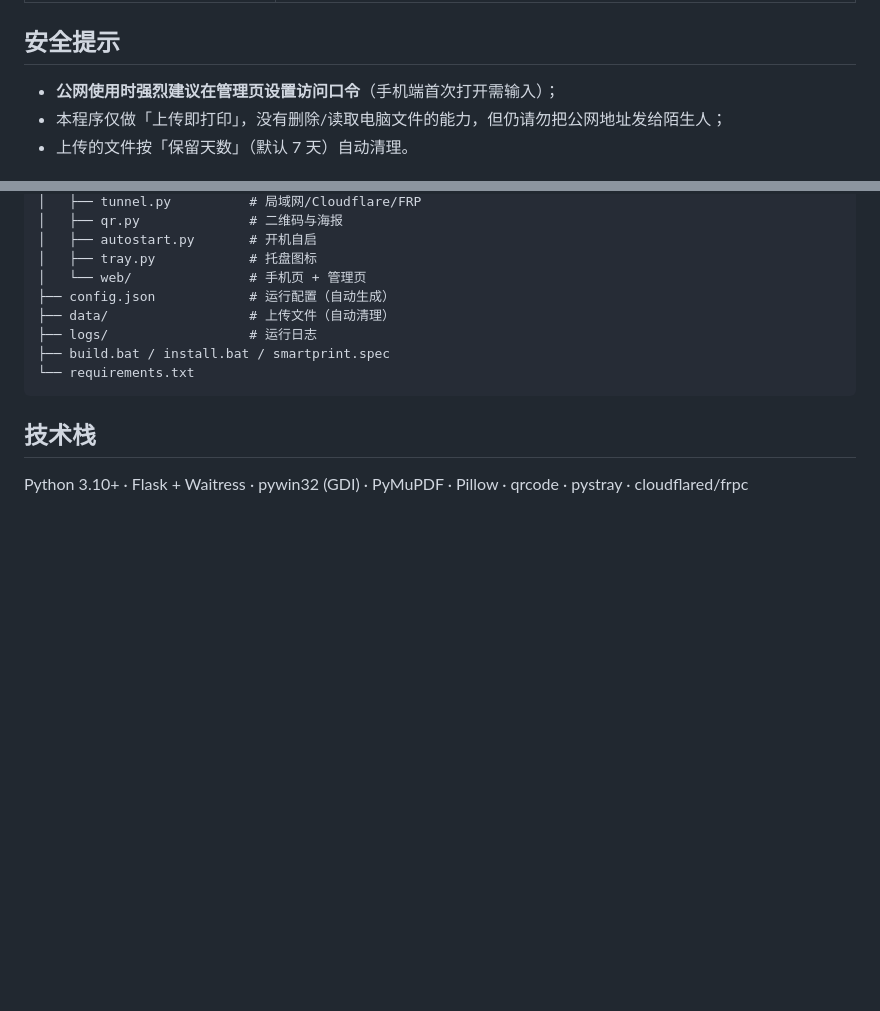
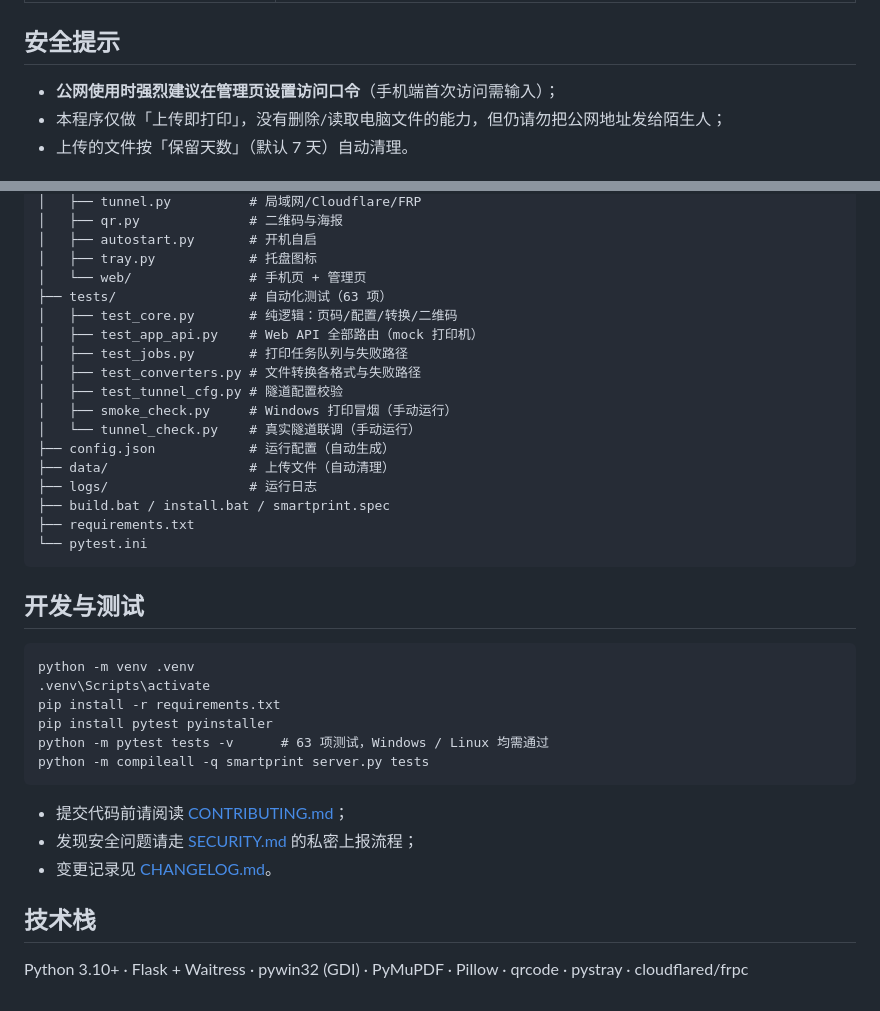
Before and after one commit to JunyuZhan/smartprint-tools, a Markdown page: README.md, 2 parts joined by grey strips. GitHub-like rendering; blank space fills up the shorter version.

Commit message:
Add dev/test section and docs links to README

````diff
--- a/README.md
+++ b/README.md
@@ -107,7 +107,7 @@ customDomains = ["print.example.com"]
 
 ## 安全提示
 
-- **公网使用时强烈建议在管理页设置访问口令**（手机端首次打开需输入）；
+- **公网使用时强烈建议在管理页设置访问口令**（手机端首次访问需输入）；
 - 本程序仅做「上传即打印」，没有删除/读取电脑文件的能力，但仍请勿把公网地址发给陌生人；
 - 上传的文件按「保留天数」（默认 7 天）自动清理。
 
@@ -146,12 +146,36 @@ Smartprint-tools/
 │   ├── autostart.py       # 开机自启
 │   ├── tray.py            # 托盘图标
 │   └── web/               # 手机页 + 管理页
+├── tests/                 # 自动化测试（63 项）
+│   ├── test_core.py       # 纯逻辑：页码/配置/转换/二维码
+│   ├── test_app_api.py    # Web API 全部路由（mock 打印机）
+│   ├── test_jobs.py       # 打印任务队列与失败路径
+│   ├── test_converters.py # 文件转换各格式与失败路径
+│   ├── test_tunnel_cfg.py # 隧道配置校验
+│   ├── smoke_check.py     # Windows 打印冒烟（手动运行）
+│   └── tunnel_check.py    # 真实隧道联调（手动运行）
 ├── config.json            # 运行配置（自动生成）
 ├── data/                  # 上传文件（自动清理）
 ├── logs/                  # 运行日志
 ├── build.bat / install.bat / smartprint.spec
-└── requirements.txt
+├── requirements.txt
+└── pytest.ini
 ```
+
+## 开发与测试
+
+```bat
+python -m venv .venv
+.venv\Scripts\activate
+pip install -r requirements.txt
+pip install pytest pyinstaller
+python -m pytest tests -v      # 63 项测试，Windows / Linux 均需通过
+python -m compileall -q smartprint server.py tests
+```
+
+- 提交代码前请阅读 [CONTRIBUTING.md](CONTRIBUTING.md)；
+- 发现安全问题请走 [SECURITY.md](SECURITY.md) 的私密上报流程；
+- 变更记录见 [CHANGELOG.md](CHANGELOG.md)。
 
 ## 技术栈
 
````
